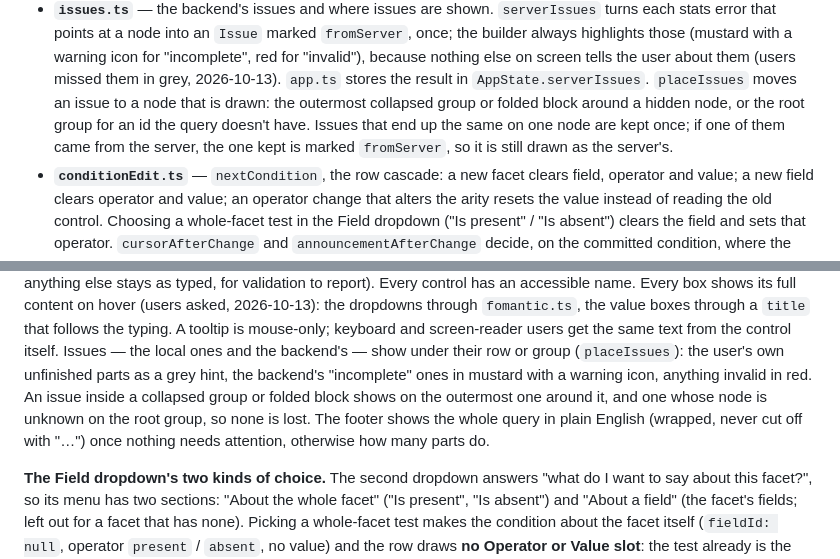
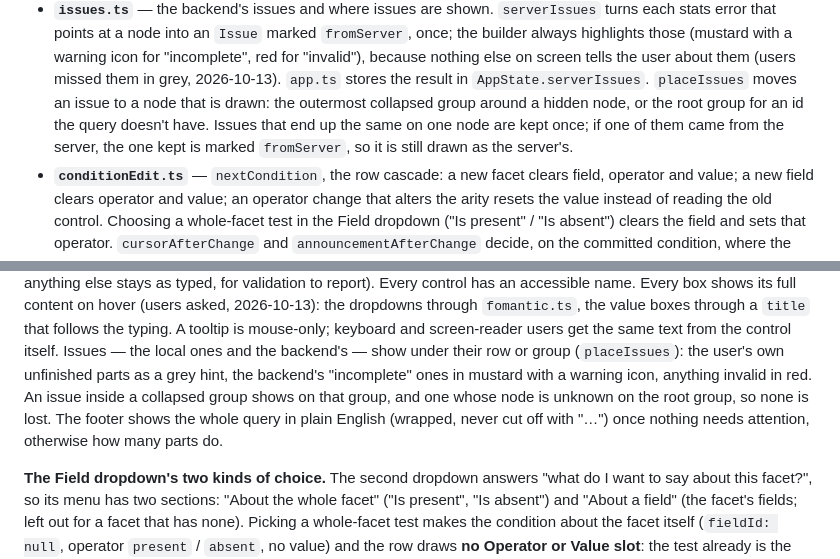
Before and after one commit to annekarin68/querybuilder, a Markdown page: docs/ARCHITECTURE.md, 2 parts joined by grey strips. Drawn GitHub-style.

Commit message:
Docs: keep issue placement describing the running code
The app still runs on legacy/issues.ts, whose placeIssues only knows
collapsed groups. The two placement sentences go back to that wording;
plan A2 rewrites them when the new code is wired in. The new
Directory-layout entries for issues.ts and saved.ts stay.

Co-Authored-By: Claude Haiku 5.5 <noreply@anthropic.com>

```diff
--- a/docs/ARCHITECTURE.md
+++ b/docs/ARCHITECTURE.md
@@ -1285,10 +1285,10 @@ condition).
   nothing else on screen tells the user about them (users missed them in grey,
   2026-10-13). `app.ts` stores the result in `AppState.serverIssues`.
   `placeIssues` moves an issue to a node that is drawn: the outermost
-  collapsed group or folded block around a hidden node, or the root group for
-  an id the query doesn't have. Issues that end up the same on one node are
-  kept once; if one of them came from the server, the one kept is marked
-  `fromServer`, so it is still drawn as the server's.
+  collapsed group around a hidden node, or the root group for an id the query
+  doesn't have. Issues that end up the same on one node are kept once; if
+  one of them came from the server, the one kept is marked `fromServer`, so
+  it is still drawn as the server's.
 - **`conditionEdit.ts`** — `nextCondition`, the row cascade: a new facet clears
   field, operator and value; a new field clears operator and value; an operator
   change that alters the arity resets the value instead of reading the old
@@ -1636,10 +1636,10 @@ tooltip is mouse-only; keyboard and screen-reader users get the same text from
 the control itself. Issues — the local ones and the backend's — show under their
 row or group (`placeIssues`): the user's own unfinished parts as a grey hint,
 the backend's "incomplete" ones in mustard with a warning icon, anything invalid
-in red. An issue inside a collapsed group or folded block shows on the outermost
-one around it, and one whose node is unknown on the root group, so none is
-lost. The footer shows the whole query in plain English (wrapped, never cut off
-with "…") once nothing needs attention, otherwise how many parts do.
+in red. An issue inside a collapsed group shows on that group, and one whose
+node is unknown on the root group, so none is lost. The footer shows the whole
+query in plain English (wrapped, never cut off with "…") once nothing needs
+attention, otherwise how many parts do.
 
 **The Field dropdown's two kinds of choice.** The second dropdown answers
 "what do I want to say about this facet?", so its menu has two sections:
```
